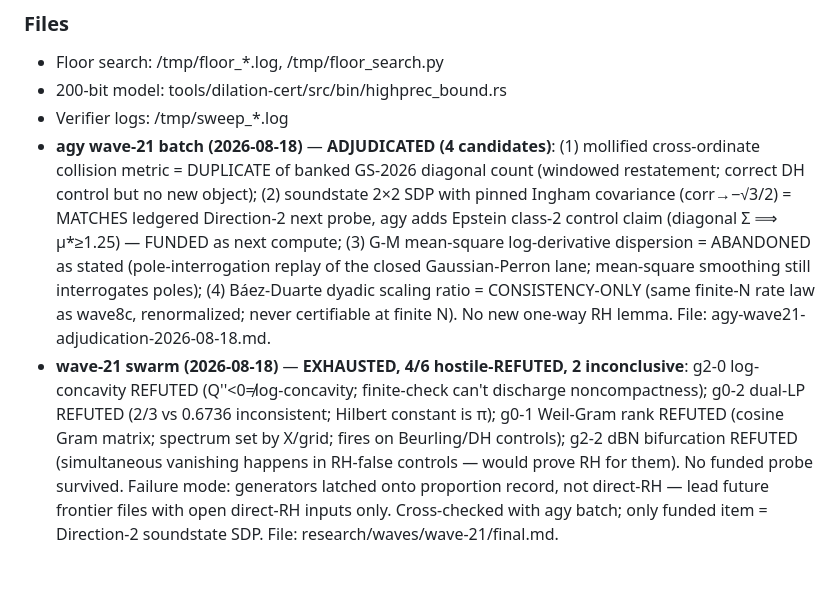
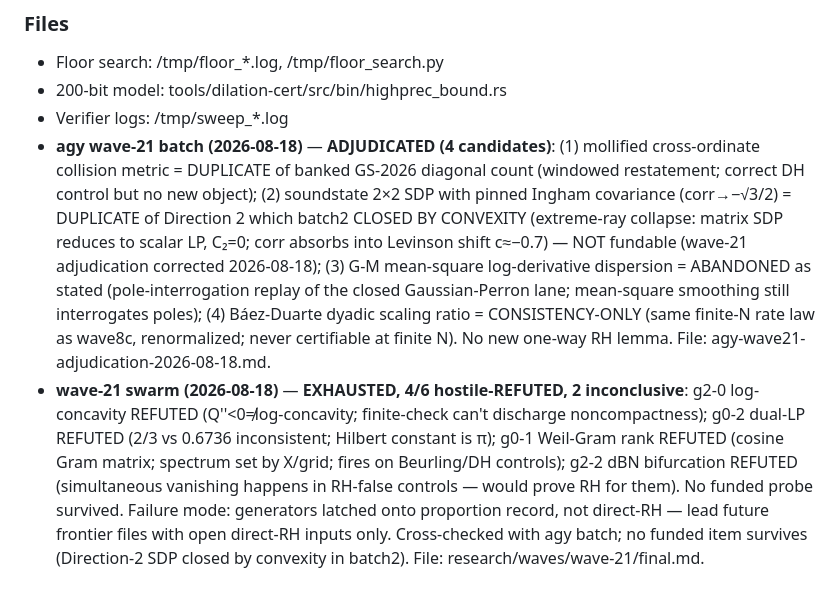
Before and after one commit to vstaln/riemann, a Markdown page: research/notes/ledger.md, the part around the change. Drawn GitHub-style.

```diff
--- a/research/notes/ledger.md
+++ b/research/notes/ledger.md
@@ -1070,5 +1070,5 @@ Campaign rule added: sign-check 2^{±s} Mellin symbols of every planted-zero fak
 - Floor search: /tmp/floor_*.log, /tmp/floor_search.py
 - 200-bit model: tools/dilation-cert/src/bin/highprec_bound.rs
 - Verifier logs: /tmp/sweep_*.log
-- **agy wave-21 batch (2026-08-18)** — **ADJUDICATED (4 candidates)**: (1) mollified cross-ordinate collision metric = DUPLICATE of banked GS-2026 diagonal count (windowed restatement; correct DH control but no new object); (2) soundstate 2×2 SDP with pinned Ingham covariance (corr→−√3/2) = MATCHES ledgered Direction-2 next probe, agy adds Epstein class-2 control claim (diagonal Σ ⟹ μ*≥1.25) — FUNDED as next compute; (3) G-M mean-square log-derivative dispersion = ABANDONED as stated (pole-interrogation replay of the closed Gaussian-Perron lane; mean-square smoothing still interrogates poles); (4) Báez-Duarte dyadic scaling ratio = CONSISTENCY-ONLY (same finite-N rate law as wave8c, renormalized; never certifiable at finite N). No new one-way RH lemma. File: agy-wave21-adjudication-2026-08-18.md.
-- **wave-21 swarm (2026-08-18)** — **EXHAUSTED, 4/6 hostile-REFUTED, 2 inconclusive**: g2-0 log-concavity REFUTED (Q''<0≠log-concavity; finite-check can't discharge noncompactness); g0-2 dual-LP REFUTED (2/3 vs 0.6736 inconsistent; Hilbert constant is π); g0-1 Weil-Gram rank REFUTED (cosine Gram matrix; spectrum set by X/grid; fires on Beurling/DH controls); g2-2 dBN bifurcation REFUTED (simultaneous vanishing happens in RH-false controls — would prove RH for them). No funded probe survived. Failure mode: generators latched onto proportion record, not direct-RH — lead future frontier files with open direct-RH inputs only. Cross-checked with agy batch; only funded item = Direction-2 soundstate SDP. File: research/waves/wave-21/final.md.
+- **agy wave-21 batch (2026-08-18)** — **ADJUDICATED (4 candidates)**: (1) mollified cross-ordinate collision metric = DUPLICATE of banked GS-2026 diagonal count (windowed restatement; correct DH control but no new object); (2) soundstate 2×2 SDP with pinned Ingham covariance (corr→−√3/2) = DUPLICATE of Direction 2 which batch2 CLOSED BY CONVEXITY (extreme-ray collapse: matrix SDP reduces to scalar LP, C₂=0; corr absorbs into Levinson shift c≈−0.7) — NOT fundable (wave-21 adjudication corrected 2026-08-18); (3) G-M mean-square log-derivative dispersion = ABANDONED as stated (pole-interrogation replay of the closed Gaussian-Perron lane; mean-square smoothing still interrogates poles); (4) Báez-Duarte dyadic scaling ratio = CONSISTENCY-ONLY (same finite-N rate law as wave8c, renormalized; never certifiable at finite N). No new one-way RH lemma. File: agy-wave21-adjudication-2026-08-18.md.
+- **wave-21 swarm (2026-08-18)** — **EXHAUSTED, 4/6 hostile-REFUTED, 2 inconclusive**: g2-0 log-concavity REFUTED (Q''<0≠log-concavity; finite-check can't discharge noncompactness); g0-2 dual-LP REFUTED (2/3 vs 0.6736 inconsistent; Hilbert constant is π); g0-1 Weil-Gram rank REFUTED (cosine Gram matrix; spectrum set by X/grid; fires on Beurling/DH controls); g2-2 dBN bifurcation REFUTED (simultaneous vanishing happens in RH-false controls — would prove RH for them). No funded probe survived. Failure mode: generators latched onto proportion record, not direct-RH — lead future frontier files with open direct-RH inputs only. Cross-checked with agy batch; no funded item survives (Direction-2 SDP closed by convexity in batch2). File: research/waves/wave-21/final.md.
```
Also changed, not shown: research/notes/agy-wave21-adjudication-2026-08-18.md (+16 -12 lines).
